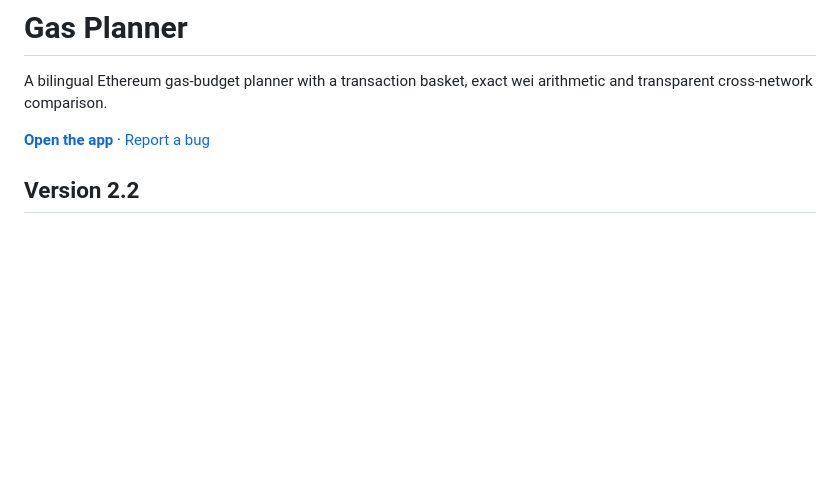
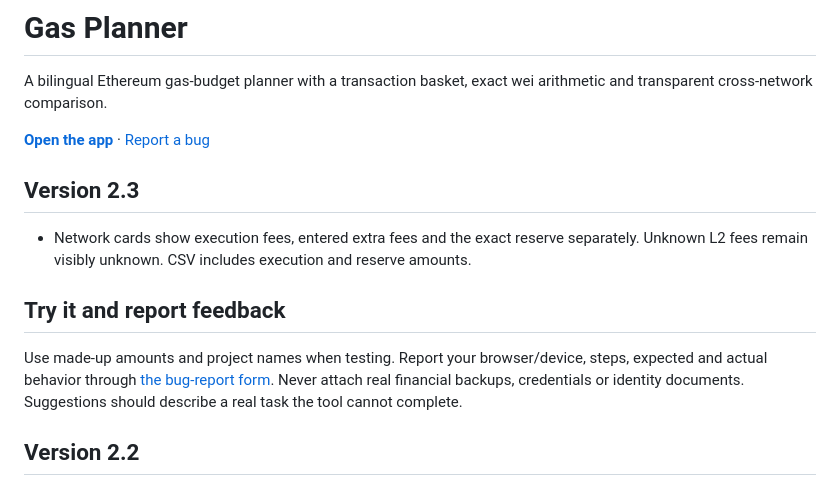
Before and after one commit to IRB888/ethereum-gas-calculator, a Markdown page: README.md, the part around the change. Rendered like a GitHub page; blank space fills up the shorter version.

Commit message:
Document v2.3 fee breakdown and invite reproducible feedback

```diff
--- a/README.md
+++ b/README.md
@@ -3,6 +3,14 @@
 A bilingual Ethereum gas-budget planner with a transaction basket, exact wei arithmetic and transparent cross-network comparison.
 
 **[Open the app](https://irb888.github.io/ethereum-gas-calculator/)** · [Report a bug](https://github.com/IRB888/ethereum-gas-calculator/issues)
+
+## Version 2.3
+
+- Network cards show execution fees, entered extra fees and the exact reserve separately. Unknown L2 fees remain visibly unknown. CSV includes execution and reserve amounts.
+
+## Try it and report feedback
+
+Use made-up amounts and project names when testing. Report your browser/device, steps, expected and actual behavior through [the bug-report form](https://github.com/IRB888/ethereum-gas-calculator/issues/new?template=bug_report.yml). Never attach real financial backups, credentials or identity documents. Suggestions should describe a real task the tool cannot complete.
 
 ## Version 2.2
 
```
